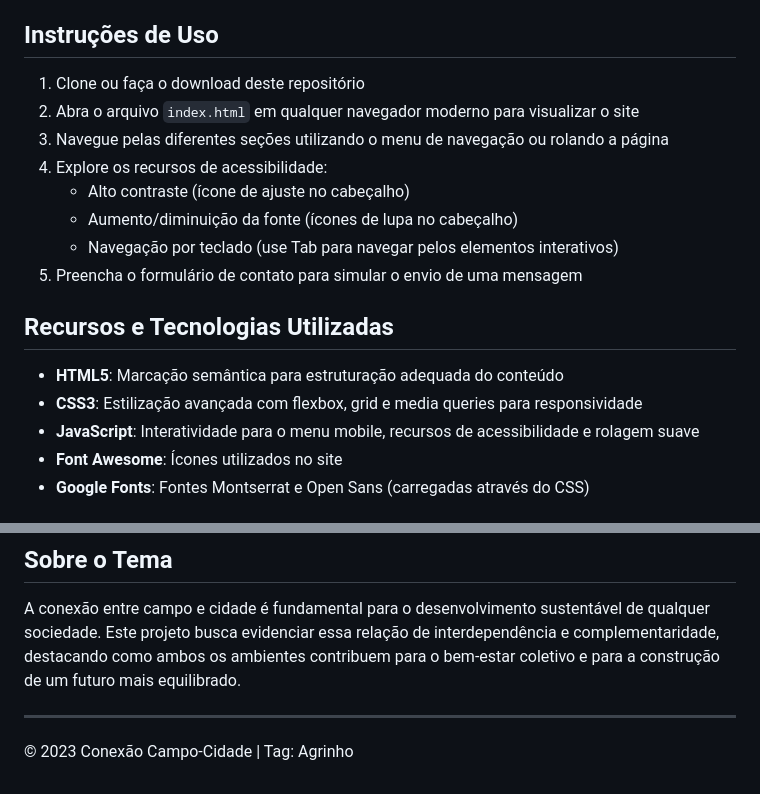
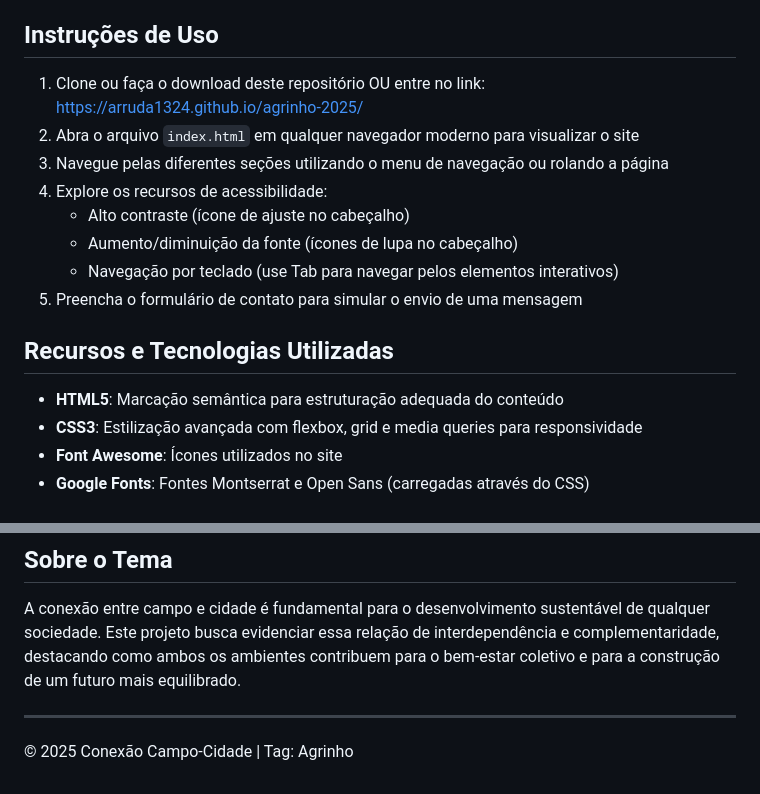
Before and after one commit to Arruda1324/agrinho-2025, a Markdown page: README.md, 2 parts joined by grey strips. Rendered like a GitHub page.

```diff
--- a/README.md
+++ b/README.md
@@ -15,7 +15,7 @@ Este site foi desenvolvido com o objetivo de evidenciar a interdependência e a
 
 ## Instruções de Uso
 
-1. Clone ou faça o download deste repositório
+1. Clone ou faça o download deste repositório OU entre no link: https://arruda1324.github.io/agrinho-2025/
 2. Abra o arquivo `index.html` em qualquer navegador moderno para visualizar o site
 3. Navegue pelas diferentes seções utilizando o menu de navegação ou rolando a página
 4. Explore os recursos de acessibilidade:
@@ -28,7 +28,6 @@ Este site foi desenvolvido com o objetivo de evidenciar a interdependência e a
 
 - **HTML5**: Marcação semântica para estruturação adequada do conteúdo
 - **CSS3**: Estilização avançada com flexbox, grid e media queries para responsividade
-- **JavaScript**: Interatividade para o menu mobile, recursos de acessibilidade e rolagem suave
 - **Font Awesome**: Ícones utilizados no site
 - **Google Fonts**: Fontes Montserrat e Open Sans (carregadas através do CSS)
 
@@ -62,4 +61,4 @@ A conexão entre campo e cidade é fundamental para o desenvolvimento sustentáv
 
 ---
 
-© 2023 Conexão Campo-Cidade | Tag: Agrinho
+© 2025 Conexão Campo-Cidade | Tag: Agrinho
```
